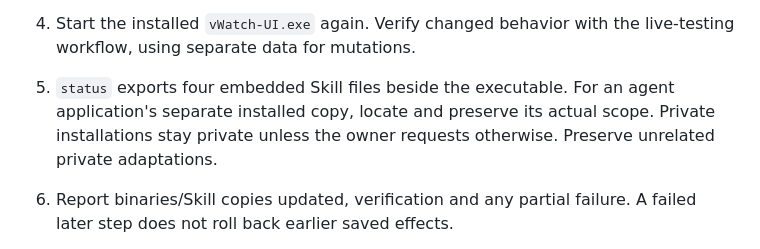
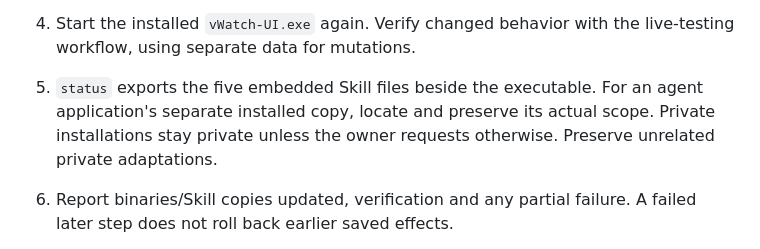
Before and after one commit to Vironnimo/vWatch, a Markdown page: .vorch/workflows/release-workflow.md, the part around the change. Drawn GitHub-style.

```diff
--- a/.vorch/workflows/release-workflow.md
+++ b/.vorch/workflows/release-workflow.md
@@ -12,7 +12,7 @@ Use when the owner requests installation of finished work or a GitHub release. T
 
    Both release binaries go to `%LOCALAPPDATA%/Programs/vWatch`. The script preserves data/preferences and updates the Start menu link. Existing enabled autostart can be retargeted to the GUI; it is not newly enabled. Leave autostart and PATH choices intact.
 4. Start the installed `vWatch-UI.exe` again. Verify changed behavior with the live-testing workflow, using separate data for mutations.
-5. `status` exports four embedded Skill files beside the executable. For an agent application's separate installed copy, locate and preserve its actual scope. Private installations stay private unless the owner requests otherwise. Preserve unrelated private adaptations.
+5. `status` exports the five embedded Skill files beside the executable. For an agent application's separate installed copy, locate and preserve its actual scope. Private installations stay private unless the owner requests otherwise. Preserve unrelated private adaptations.
 6. Report binaries/Skill copies updated, verification and any partial failure. A failed later step does not roll back earlier saved effects.
 
 After a build/replacement failure, inspect the error and existing files before retrying. Do not erase data, reset preferences or introduce repository cleanup.
```
Also changed, not shown: docs/agent-interface.md (+2 -0 lines).
